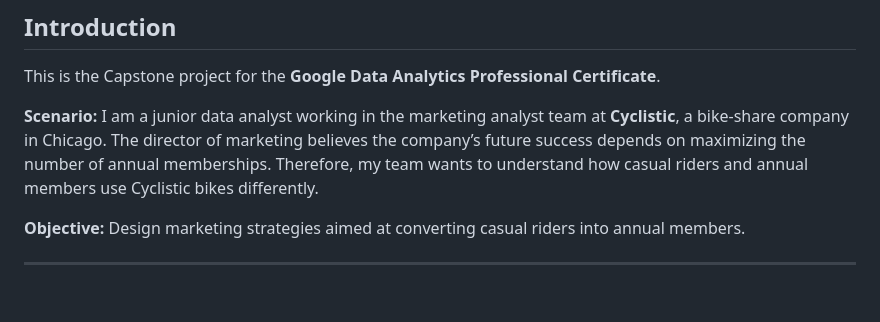
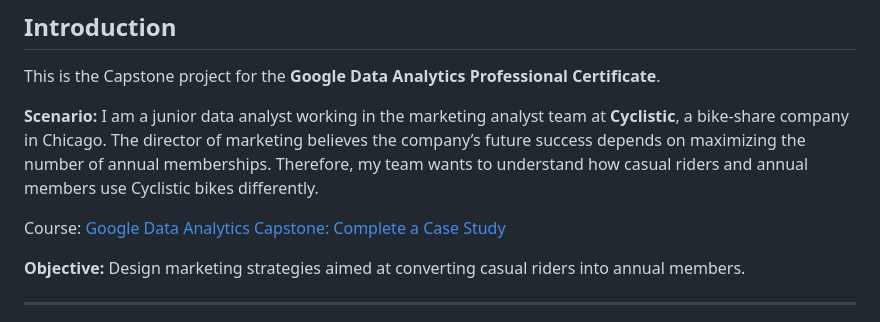
Before and after one commit to rachit-malik/Cyclistic-Capstone-Project, a Markdown page: README.md, the part around the change printed below. Drawn GitHub-style; blank space fills up the shorter version.

```diff
--- a/README.md
+++ b/README.md
@@ -4,6 +4,8 @@
 This is the Capstone project for the **Google Data Analytics Professional Certificate**.
 
 **Scenario:** I am a junior data analyst working in the marketing analyst team at **Cyclistic**, a bike-share company in Chicago. The director of marketing believes the company’s future success depends on maximizing the number of annual memberships. Therefore, my team wants to understand how casual riders and annual members use Cyclistic bikes differently.
+
+Course: [Google Data Analytics Capstone: Complete a Case Study](https://www.coursera.org/learn/google-data-analytics-capstone)
 
 **Objective:** Design marketing strategies aimed at converting casual riders into annual members.
 
```
Also changed, not shown: other parts of README.md (+1 -1 lines).
